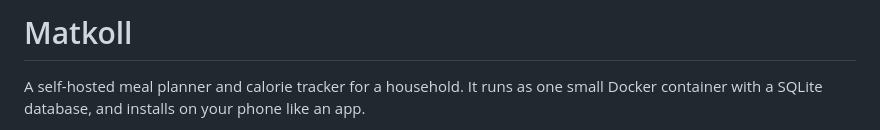
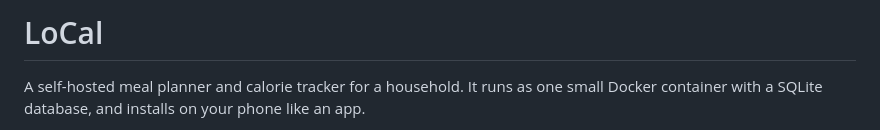
Before and after one commit to osterbergdesign/LoCal-Tracker, a Markdown page: README.md, the part around the change. Rendered like a GitHub page.

```diff
--- a/README.md
+++ b/README.md
@@ -1,4 +1,4 @@
-# Matkoll
+# LoCal
 
 A self-hosted meal planner and calorie tracker for a household. It runs as one small Docker container with a SQLite database, and installs on your phone like an app.
 
```
